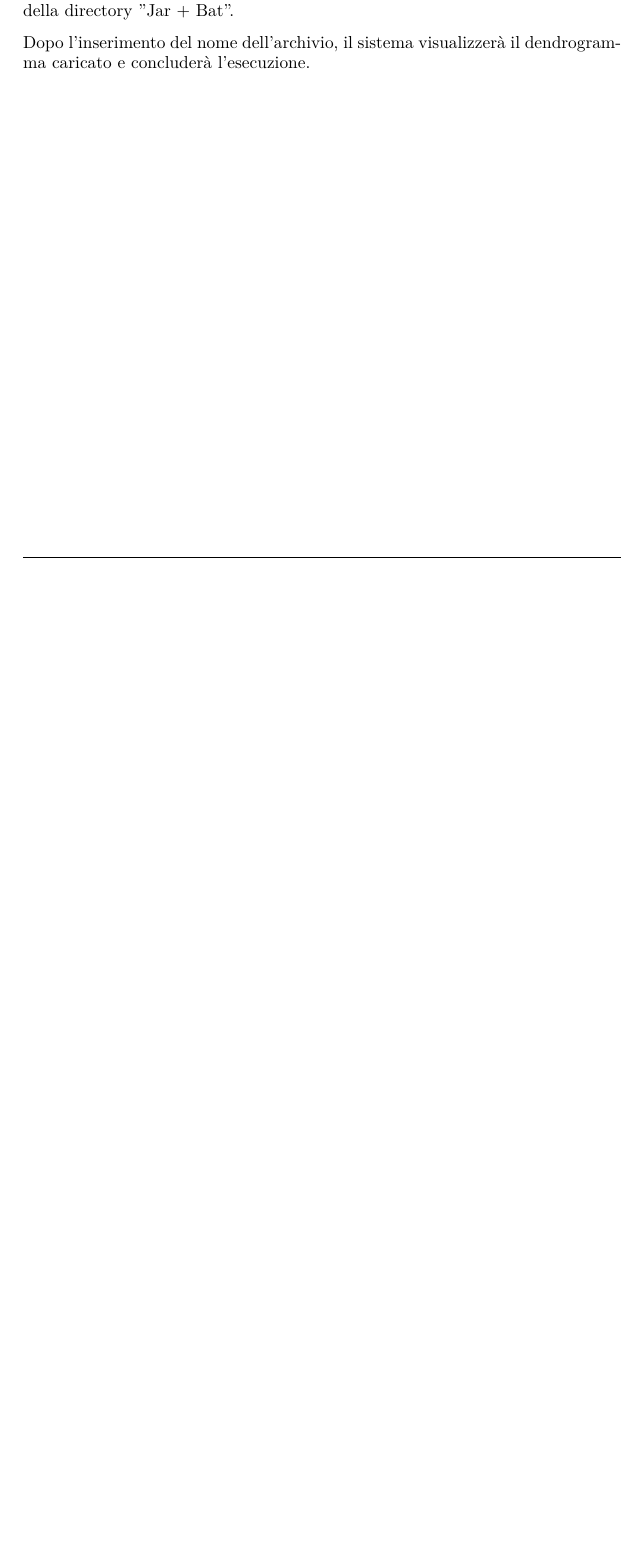
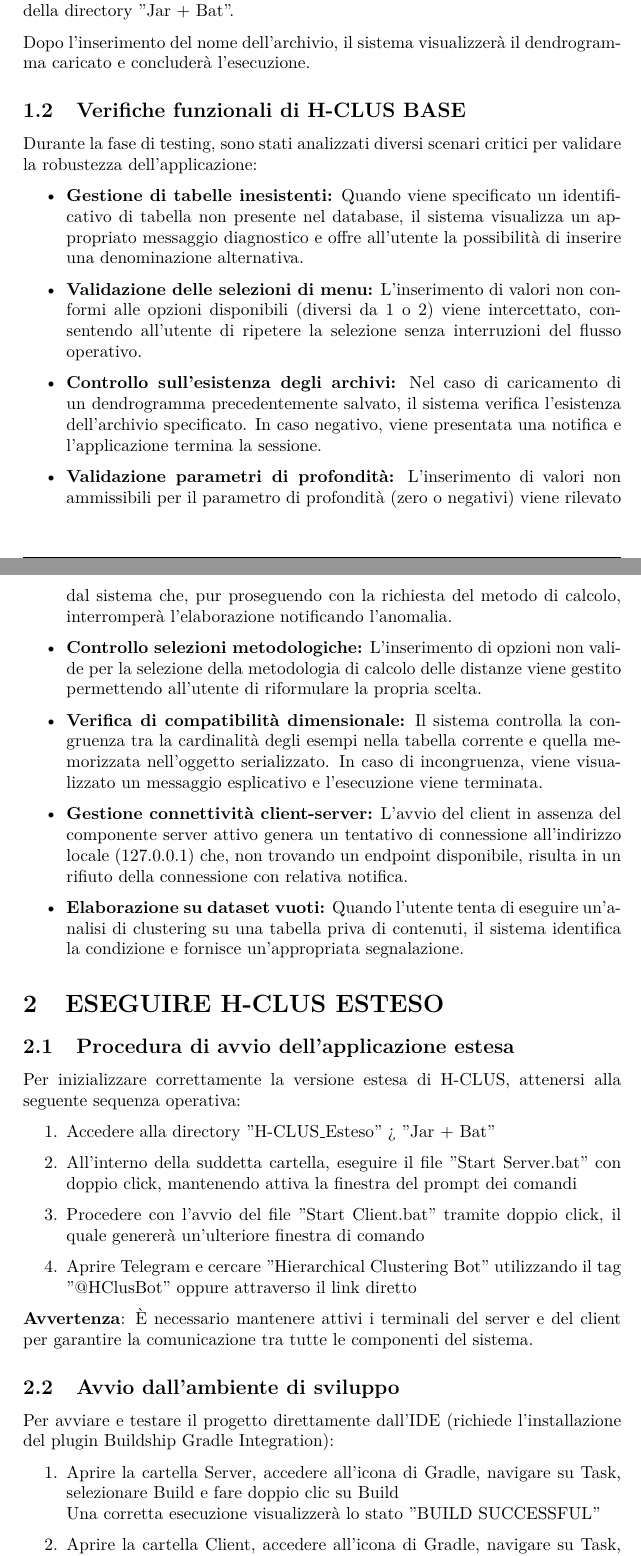
Before and after one commit to Vsb23/Progetto_MAP, a LaTeX document (Documentazione/Nuova docs/main.tex, which reads Documentazione/Nuova docs/Introduzione.tex): part of page 4 of 4 before the commit and two parts of pages 4 and 5 of 6 after it, the two joined at a grey line, cut so that both start at the same text, the shorter picture padded with empty space. Compiled offline with pdfLaTeX.

Commit message:
Modifica parte 4-5

```diff
--- a/Documentazione/Nuova docs/Introduzione.tex
+++ b/Documentazione/Nuova docs/Introduzione.tex
@@ -105,3 +105,59 @@ FOTO
 Selezionando l'opzione 1 per importare un dendrogramma preesistente, sarà necessario indicare il nome completo del file archivio, comprensivo di estensione. I file precedentemente salvati sono localizzati nella cartella "saved" all'interno della directory "Jar + Bat".
 
 Dopo l'inserimento del nome dell'archivio, il sistema visualizzerà il dendrogramma caricato e concluderà l'esecuzione.
+
+
+\subsection{Verifiche funzionali di H-CLUS BASE}
+
+Durante la fase di testing, sono stati analizzati diversi scenari critici per validare la robustezza dell'applicazione:
+
+\begin{itemize}
+    \item \textbf{Gestione di tabelle inesistenti:}
+    Quando viene specificato un identificativo di tabella non presente nel database, il sistema visualizza un appropriato messaggio diagnostico e offre all'utente la possibilità di inserire una denominazione alternativa.
+
+    \item \textbf{Validazione delle selezioni di menu:}
+    L'inserimento di valori non conformi alle opzioni disponibili (diversi da 1 o 2) viene intercettato, consentendo all'utente di ripetere la selezione senza interruzioni del flusso operativo.
+
+    \item \textbf{Controllo sull'esistenza degli archivi:}
+    Nel caso di caricamento di un dendrogramma precedentemente salvato, il sistema verifica l'esistenza dell'archivio specificato. In caso negativo, viene presentata una notifica e l'applicazione termina la sessione.
+
+    \item \textbf{Validazione parametri di profondità:}
+    L'inserimento di valori non ammissibili per il parametro di profondità (zero o negativi) viene rilevato dal sistema che, pur proseguendo con la richiesta del metodo di calcolo, interromperà l'elaborazione notificando l'anomalia.
+
+    \item \textbf{Controllo selezioni metodologiche:}
+    L'inserimento di opzioni non valide per la selezione della metodologia di calcolo delle distanze viene gestito permettendo all'utente di riformulare la propria scelta.
+
+    \item \textbf{Verifica di compatibilità dimensionale:}
+    Il sistema controlla la congruenza tra la cardinalità degli esempi nella tabella corrente e quella memorizzata nell'oggetto serializzato. In caso di incongruenza, viene visualizzato un messaggio esplicativo e l'esecuzione viene terminata.
+
+    \item \textbf{Gestione connettività client-server:}
+    L'avvio del client in assenza del componente server attivo genera un tentativo di connessione all'indirizzo locale (127.0.0.1) che, non trovando un endpoint disponibile, risulta in un rifiuto della connessione con relativa notifica.
+
+    \item \textbf{Elaborazione su dataset vuoti:}
+    Quando l'utente tenta di eseguire un'analisi di clustering su una tabella priva di contenuti, il sistema identifica la condizione e fornisce un'appropriata segnalazione.
+\end{itemize}
+
+\section{ESEGUIRE H-CLUS ESTESO}
+
+\subsection{Procedura di avvio dell'applicazione estesa}
+
+Per inizializzare correttamente la versione estesa di H-CLUS, attenersi alla seguente sequenza operativa:
+
+\begin{enumerate}
+    \item Accedere alla directory "H-CLUS\_Esteso" > "Jar + Bat"
+    \item All'interno della suddetta cartella, eseguire il file "Start Server.bat" con doppio click, mantenendo attiva la finestra del prompt dei comandi
+    \item Procedere con l'avvio del file "Start Client.bat" tramite doppio click, il quale genererà un'ulteriore finestra di comando
+    \item Aprire Telegram e cercare "Hierarchical Clustering Bot" utilizzando il tag "@HClusBot" oppure attraverso il link diretto
+\end{enumerate}
+
+\textbf{Avvertenza}: È necessario mantenere attivi i terminali del server e del client per garantire la comunicazione tra tutte le componenti del sistema.
+
+\subsection{Avvio dall'ambiente di sviluppo}
+
+Per avviare e testare il progetto direttamente dall'IDE (richiede l'installazione del plugin Buildship Gradle Integration):
+
+\begin{enumerate}
+    \item Aprire la cartella Server, accedere all'icona di Gradle, navigare su Task, selezionare Build e fare doppio clic su Build\\
+    Una corretta esecuzione visualizzerà lo stato "BUILD SUCCESSFUL"
+
+    \item Aprire la cartella Client, accedere all'icona di Gradle, navigare su Task, selezionare Build e fare doppio clic su Build\\
```
Also changed, not shown: Documentazione/Nuova docs/Introduzione.tex (41 more changed lines).
